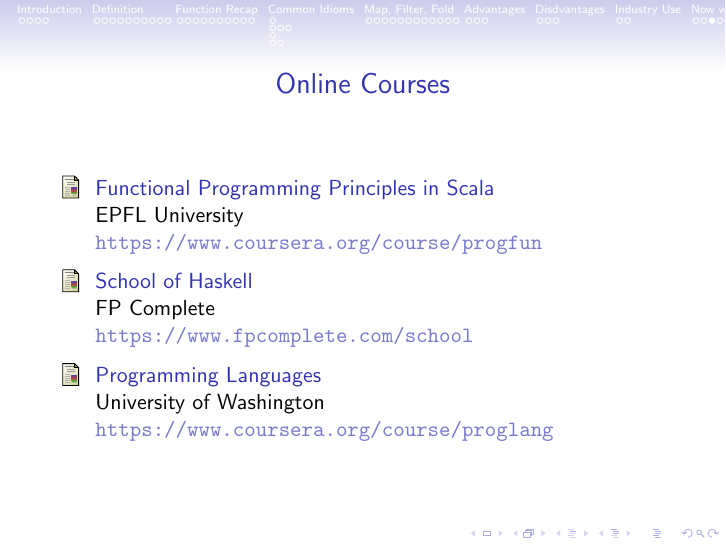
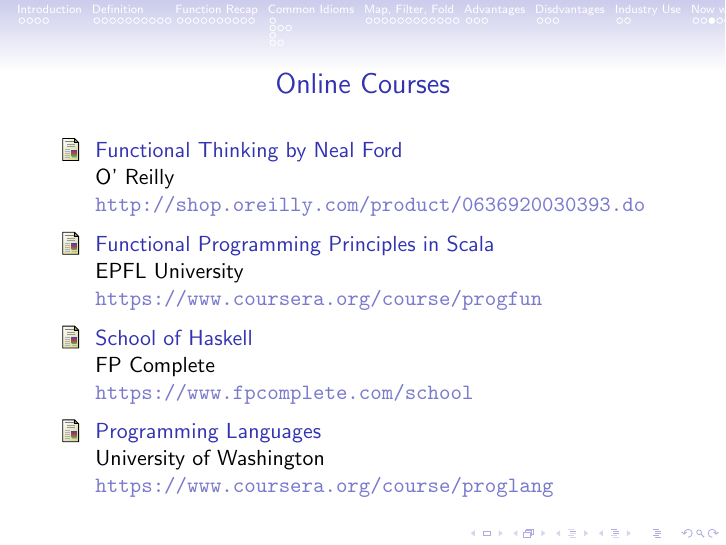
Before and after one commit to apauley/fp_presentation, LaTeX slides (fp_intro.tex): page 89 of 92. Compiled offline with pdfLaTeX.

Commit message:
Add Functional Thinking screencast

```diff
--- a/fp_intro.tex
+++ b/fp_intro.tex
@@ -634,6 +634,10 @@
 \begin{frame}{Online Courses}
 
   \begin{thebibliography}{10}
+    \bibitem{fpthinkingnealford}
+      Functional Thinking by Neal Ford
+      \newblock O' Reilly
+      \newblock \url{http://shop.oreilly.com/product/0636920030393.do}
     \bibitem{fpinscalacourse}
       Functional Programming Principles in Scala
       \newblock EPFL University
```
